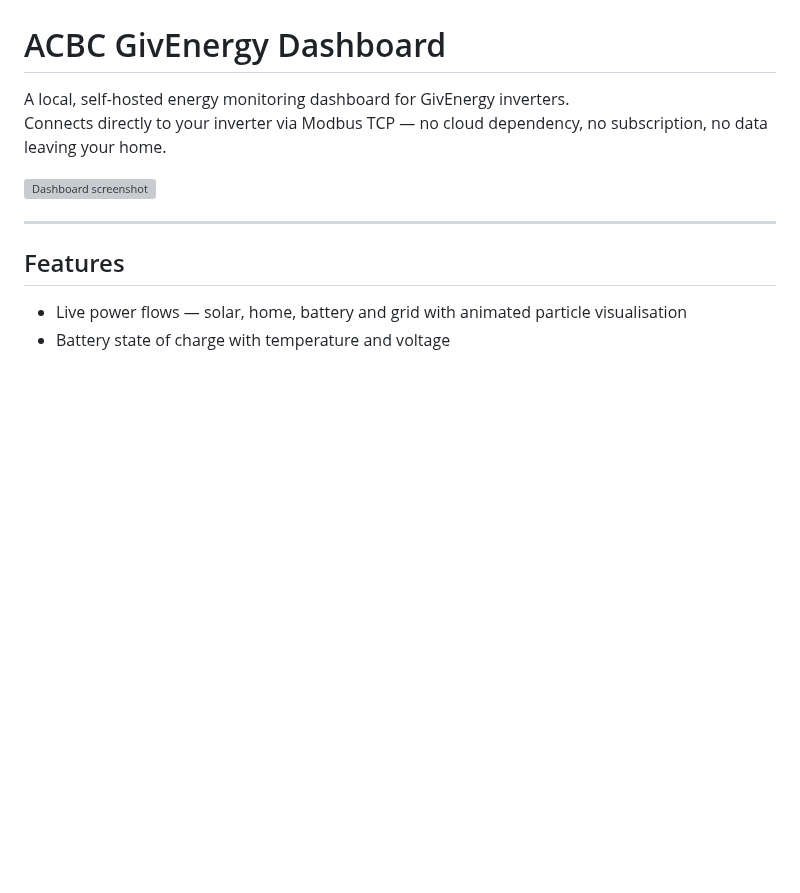
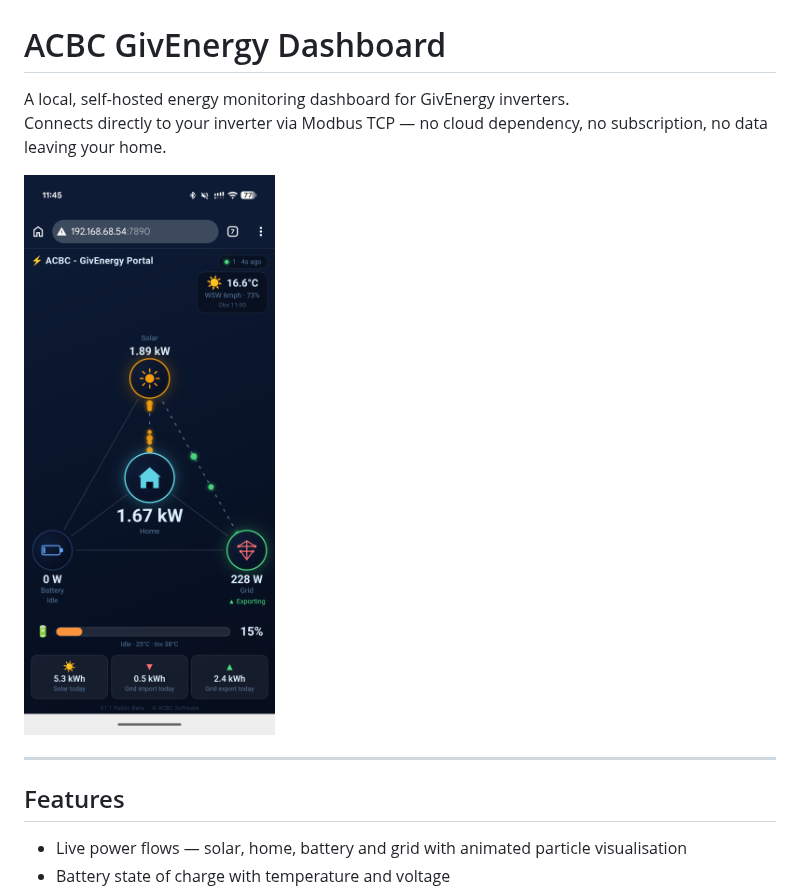
Before and after one commit to ACBCSoftware/acbc-givenergy-dashboard, a Markdown page: README.md, the part around the change. GitHub-like rendering; pictures changed too: docs/screenshot.png (added); blank space fills up the shorter version; grey boxes are pictures that could not be loaded.

Commit message:
Keep website out of the repo; self-contained README screenshot
Website now lives only on the marketing host. Added docs/screenshot.png
so the README renders without the website/ folder.

Co-Authored-By: Claude Opus 4.8 <noreply@anthropic.com>

```diff
--- a/README.md
+++ b/README.md
@@ -3,7 +3,7 @@
 A local, self-hosted energy monitoring dashboard for GivEnergy inverters.
 Connects directly to your inverter via Modbus TCP — no cloud dependency, no subscription, no data leaving your home.
 
-![Dashboard screenshot](website/img/dashboard-live.png)
+![Dashboard screenshot](docs/screenshot.png)
 
 ---
 
```
Also changed, not shown: 1 other file.
